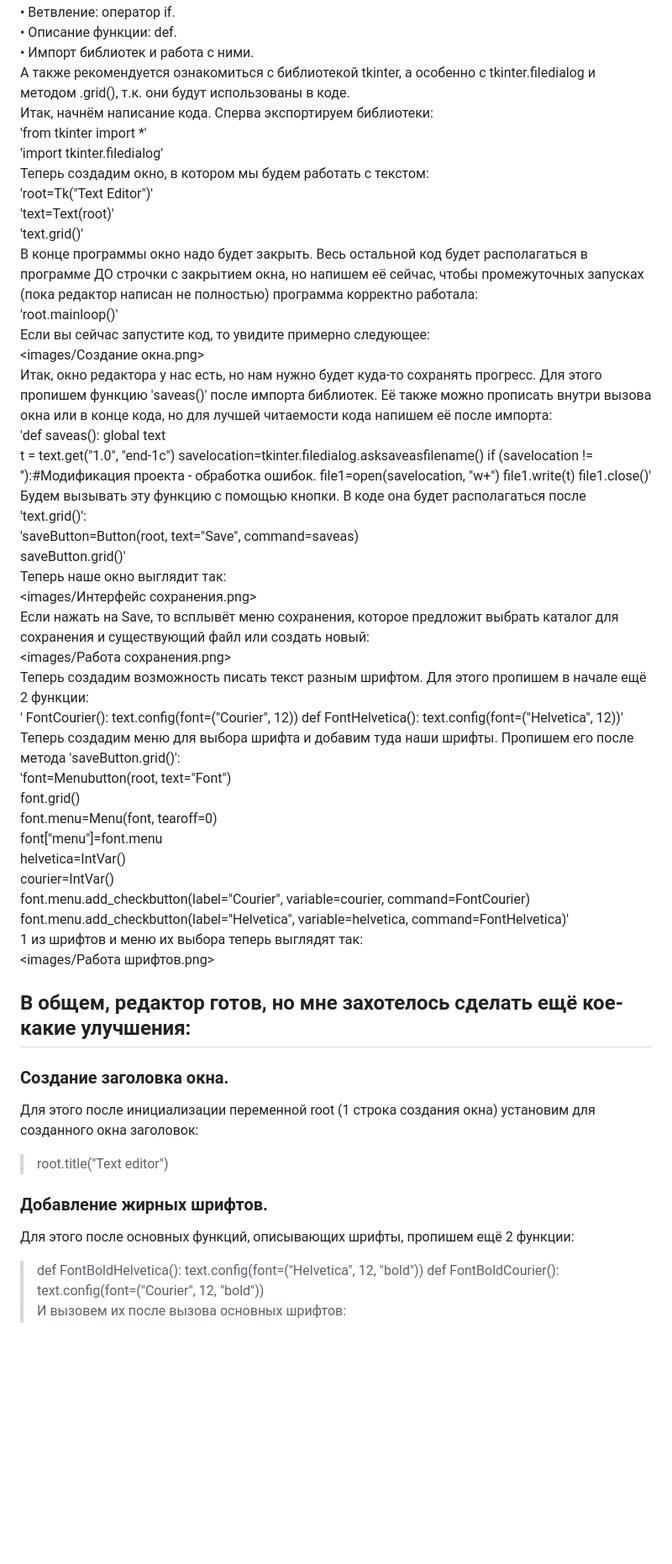
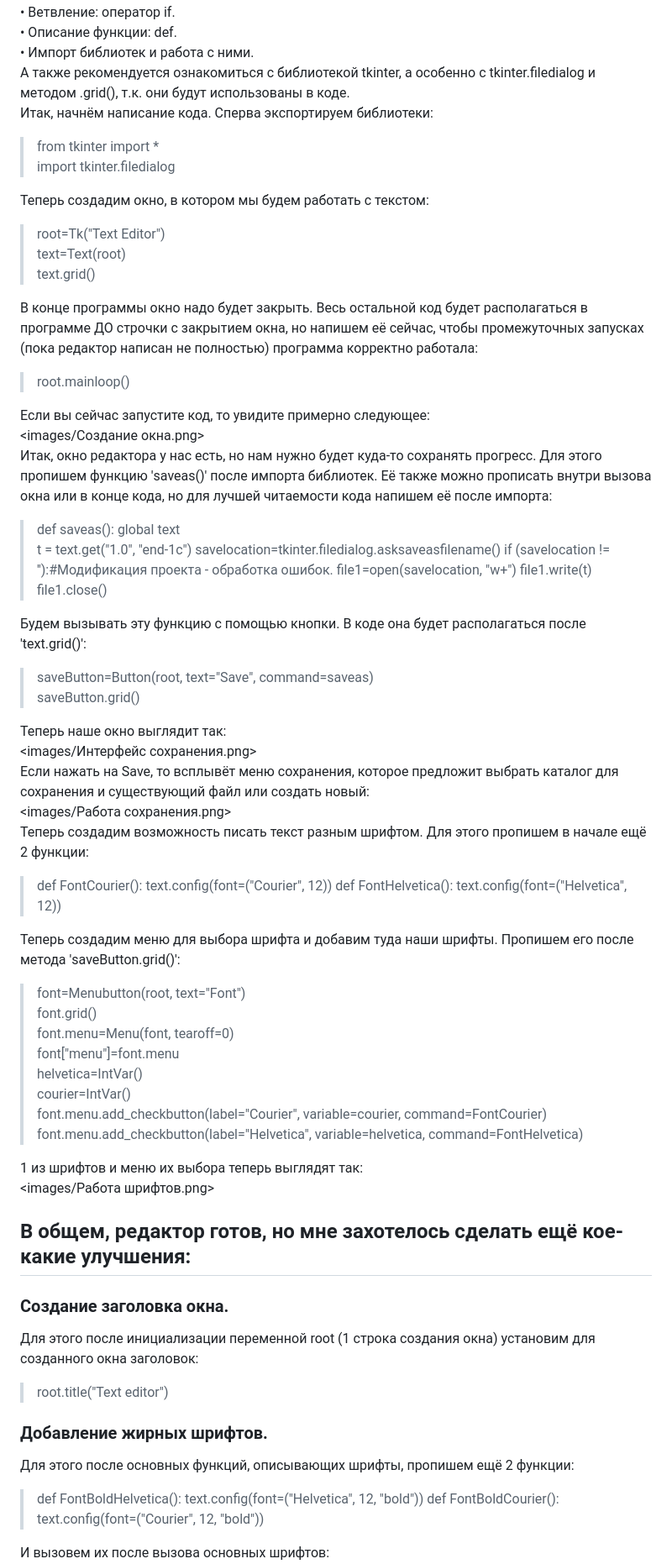
Before and after one commit to Oxanchica/PD_Practice25, a Markdown page: src/Туториал по созданию текстового редактора.md, the part around one of its changes. Shown at 84% size. Rendered like a GitHub page; blank space fills up the shorter version.

Commit message:
Last update Туториал по созданию текстового редактора.md

```diff
--- a/src/Туториал по созданию текстового редактора.md
+++ b/src/Туториал по созданию текстового редактора.md
@@ -6,56 +6,73 @@
 •	Импорт библиотек и работа с ними.
 А также рекомендуется ознакомиться с библиотекой tkinter, а особенно с tkinter.filedialog и методом .grid(), т.к. они будут использованы в коде.
 Итак, начнём написание кода. Сперва экспортируем библиотеки:
-'from tkinter import *'
-'import tkinter.filedialog'
+
+> from tkinter import *
+> import tkinter.filedialog
+
 Теперь создадим окно, в котором мы будем работать с текстом:
-'root=Tk("Text Editor")'
-'text=Text(root)'
-'text.grid()'
+
+> root=Tk("Text Editor")
+> text=Text(root)
+> text.grid()
+
 В конце программы окно надо будет закрыть. Весь остальной код будет располагаться в программе ДО строчки с закрытием окна, но напишем её сейчас, чтобы промежуточных запусках (пока редактор написан не полностью) программа корректно работала:
-'root.mainloop()'
+
+> root.mainloop()
+
 Если вы сейчас запустите код, то увидите примерно следующее:
 <images/Создание окна.png>
 Итак, окно редактора у нас есть, но нам нужно будет куда-то сохранять прогресс. Для этого пропишем функцию 'saveas()' после импорта библиотек. Её также можно прописать внутри вызова окна или в конце кода, но для лучшей читаемости кода напишем её после импорта:
-'def saveas():
-    global text
-    t = text.get("1.0", "end-1c")
-    savelocation=tkinter.filedialog.asksaveasfilename()
-    if (savelocation != ''):#Модификация проекта - обработка ошибок.
-        file1=open(savelocation, "w+")
-        file1.write(t)
-        file1.close()'
+> def saveas():
+>     global text
+>     t = text.get("1.0", "end-1c")
+>     savelocation=tkinter.filedialog.asksaveasfilename()
+>     if (savelocation != ''):#Модификация проекта - обработка ошибок.
+>         file1=open(savelocation, "w+")
+>         file1.write(t)
+>         file1.close()
+
 Будем вызывать эту функцию с помощью кнопки. В коде она будет располагаться после 'text.grid()':
-'saveButton=Button(root, text="Save", command=saveas)
-saveButton.grid()'
+
+> saveButton=Button(root, text="Save", command=saveas)
+> saveButton.grid()
+
 Теперь наше окно выглядит так:
 <images/Интерфейс сохранения.png>
 Если нажать на Save, то всплывёт меню сохранения, которое предложит выбрать каталог для сохранения и существующий файл или создать новый:
 <images/Работа сохранения.png>
 Теперь создадим возможность писать текст разным шрифтом. Для этого пропишем в начале ещё 2 функции:
-' FontCourier():
-    text.config(font=("Courier", 12))
-def FontHelvetica():
-    text.config(font=("Helvetica", 12))'
+
+> def FontCourier():
+ >    text.config(font=("Courier", 12))
+> def FontHelvetica():
+>     text.config(font=("Helvetica", 12))
+
 Теперь создадим меню для выбора шрифта и добавим туда наши шрифты. Пропишем его после метода 'saveButton.grid()':
-'font=Menubutton(root, text="Font")
-font.grid()
-font.menu=Menu(font, tearoff=0)
-font["menu"]=font.menu
-helvetica=IntVar()
-courier=IntVar()
-font.menu.add_checkbutton(label="Courier", variable=courier, command=FontCourier)
-font.menu.add_checkbutton(label="Helvetica", variable=helvetica, command=FontHelvetica)'
+
+> font=Menubutton(root, text="Font")
+> font.grid()
+> font.menu=Menu(font, tearoff=0)
+> font["menu"]=font.menu
+> helvetica=IntVar()
+> courier=IntVar()
+> font.menu.add_checkbutton(label="Courier", variable=courier, command=FontCourier)
+> font.menu.add_checkbutton(label="Helvetica", variable=helvetica, command=FontHelvetica)
+
 1 из шрифтов и меню их выбора теперь выглядят так:
 <images/Работа шрифтов.png>
 ## В общем, редактор готов, но мне захотелось сделать ещё кое-какие улучшения:
 ### Создание заголовка окна.
 Для этого после инициализации переменной root (1 строка создания окна) установим для созданного окна заголовок:
+
 > root.title("Text editor")
+
 ### Добавление жирных шрифтов.
 Для этого после основных функций, описывающих шрифты, пропишем ещё 2 функции:
+
 > def FontBoldHelvetica():
 >     text.config(font=("Helvetica", 12, "bold"))
 > def FontBoldCourier():
 >     text.config(font=("Courier", 12, "bold"))
+
 И вызовем их после вызова основных шрифтов:
```
Also changed, not shown: other parts of src/Туториал по созданию текстового редактора.md (+2 -0 lines).
